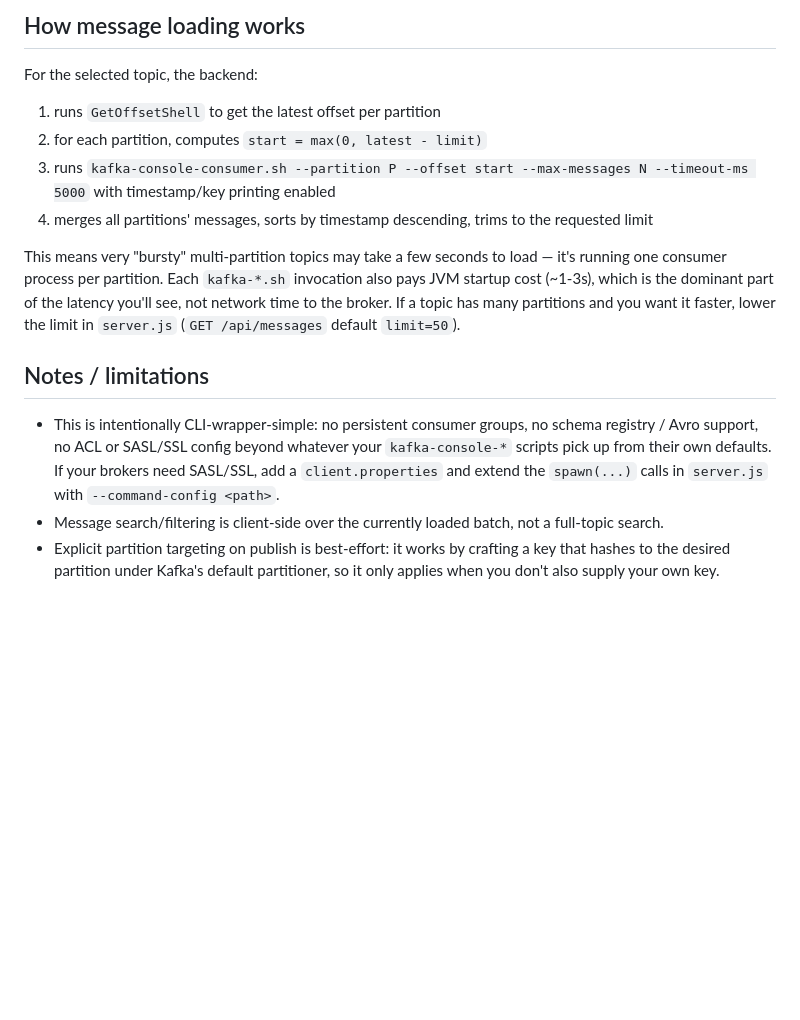
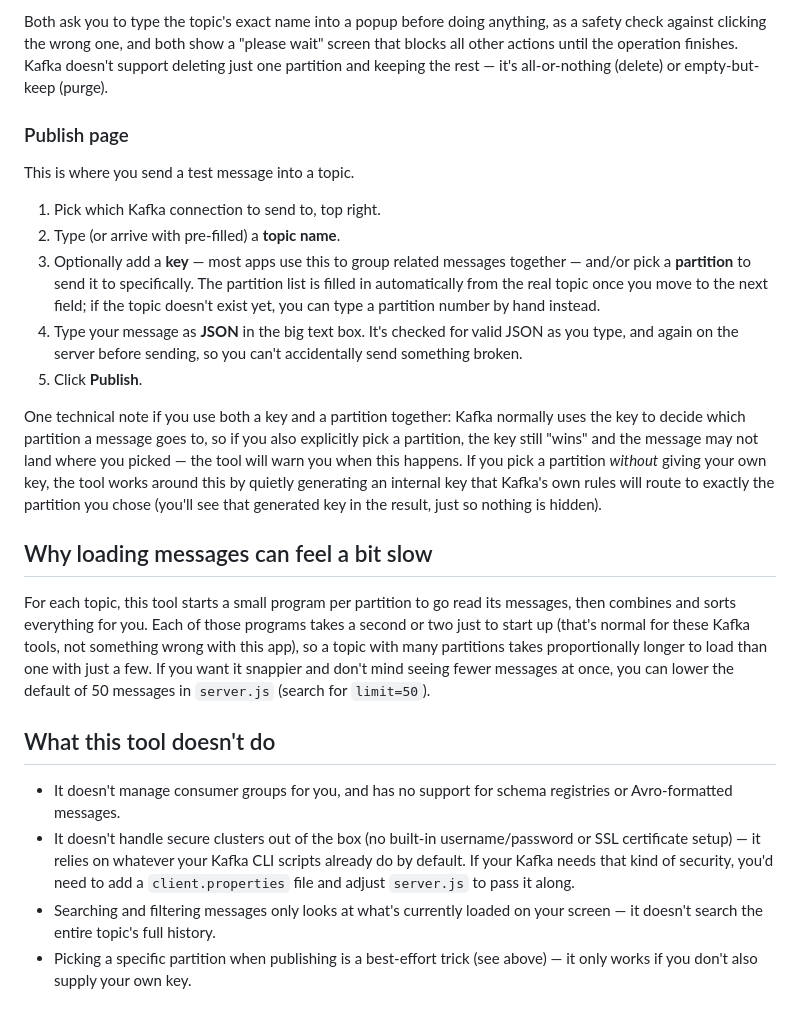
Before and after one commit to gdncomm-sachin-ravanth/kafka-viz-tool, a Markdown page: README.md, the part around one of its changes. GitHub-like rendering; blank space fills up the shorter version.

```diff
--- a/README.md
+++ b/README.md
@@ -191,29 +195,55 @@ optional:
 
-## How message loading works
+Both ask you to type the topic's exact name into a popup before doing
+anything, as a safety check against clicking the wrong one, and both show a
+"please wait" screen that blocks all other actions until the operation
+finishes. Kafka doesn't support deleting just one partition and keeping the
+rest — it's all-or-nothing (delete) or empty-but-keep (purge).
 
-For the selected topic, the backend:
-1. runs `GetOffsetShell` to get the latest offset per partition
-2. for each partition, computes `start = max(0, latest - limit)`
-3. runs `kafka-console-consumer.sh --partition P --offset start --max-messages N --timeout-ms 5000` with timestamp/key printing enabled
-4. merges all partitions' messages, sorts by timestamp descending, trims to
-   the requested limit
+### Publish page
 
-This means very "bursty" multi-partition topics may take a few seconds to
-load — it's running one consumer process per partition. Each `kafka-*.sh`
-invocation also pays JVM startup cost (~1-3s), which is the dominant part of
-the latency you'll see, not network time to the broker. If a topic has many
-partitions and you want it faster, lower the limit in `server.js`
-(`GET /api/messages` default `limit=50`).
+This is where you send a test message into a topic.
 
-## Notes / limitations
+1. Pick which Kafka connection to send to, top right.
+2. Type (or arrive with pre-filled) a **topic name**.
+3. Optionally add a **key** — most apps use this to group related messages
+   together — and/or pick a **partition** to send it to specifically. The
+   partition list is filled in automatically from the real topic once you
+   move to the next field; if the topic doesn't exist yet, you can type a
+   partition number by hand instead.
+4. Type your message as **JSON** in the big text box. It's checked for
+   valid JSON as you type, and again on the server before sending, so you
+   can't accidentally send something broken.
+5. Click **Publish**.
 
-- This is intentionally CLI-wrapper-simple: no persistent consumer groups,
-  no schema registry / Avro support, no ACL or SASL/SSL config beyond
-  whatever your `kafka-console-*` scripts pick up from their own defaults.
-  If your brokers need SASL/SSL, add a `client.properties` and extend the
-  `spawn(...)` calls in `server.js` with `--command-config <path>`.
-- Message search/filtering is client-side over the currently loaded batch,
-  not a full-topic search.
-- Explicit partition targeting on publish is best-effort: it works by
-  crafting a key that hashes to the desired partition under Kafka's default
-  partitioner, so it only applies when you don't also supply your own key.
+One technical note if you use both a key and a partition together: Kafka
+normally uses the key to decide which partition a message goes to, so if you
+also explicitly pick a partition, the key still "wins" and the message may
+not land where you picked — the tool will warn you when this happens. If you
+pick a partition *without* giving your own key, the tool works around this
+by quietly generating an internal key that Kafka's own rules will route to
+exactly the partition you chose (you'll see that generated key in the
+result, just so nothing is hidden).
+
+## Why loading messages can feel a bit slow
+
+For each topic, this tool starts a small program per partition to go read
+its messages, then combines and sorts everything for you. Each of those
+programs takes a second or two just to start up (that's normal for these
+Kafka tools, not something wrong with this app), so a topic with many
+partitions takes proportionally longer to load than one with just a few.
+If you want it snappier and don't mind seeing fewer messages at once, you
+can lower the default of 50 messages in `server.js` (search for `limit=50`).
+
+## What this tool doesn't do
+
+- It doesn't manage consumer groups for you, and has no support for schema
+  registries or Avro-formatted messages.
+- It doesn't handle secure clusters out of the box (no built-in
+  username/password or SSL certificate setup) — it relies on whatever your
+  Kafka CLI scripts already do by default. If your Kafka needs that kind of
+  security, you'd need to add a `client.properties` file and adjust
+  `server.js` to pass it along.
+- Searching and filtering messages only looks at what's currently loaded on
+  your screen — it doesn't search the entire topic's full history.
+- Picking a specific partition when publishing is a best-effort trick (see
+  above) — it only works if you don't also supply your own key.
```
Also changed, not shown: other parts of README.md (+131 -127 lines), CODEBASE_OVERVIEW.md (+6 -4 lines).
